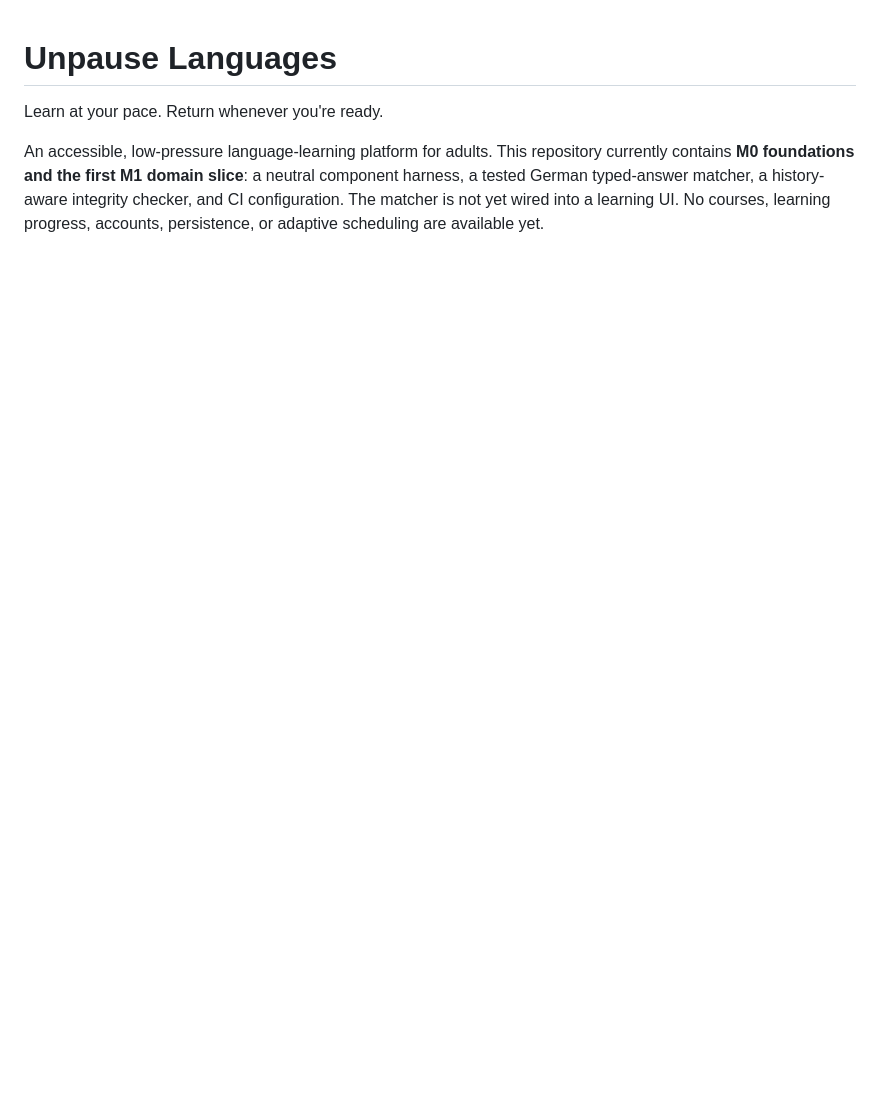
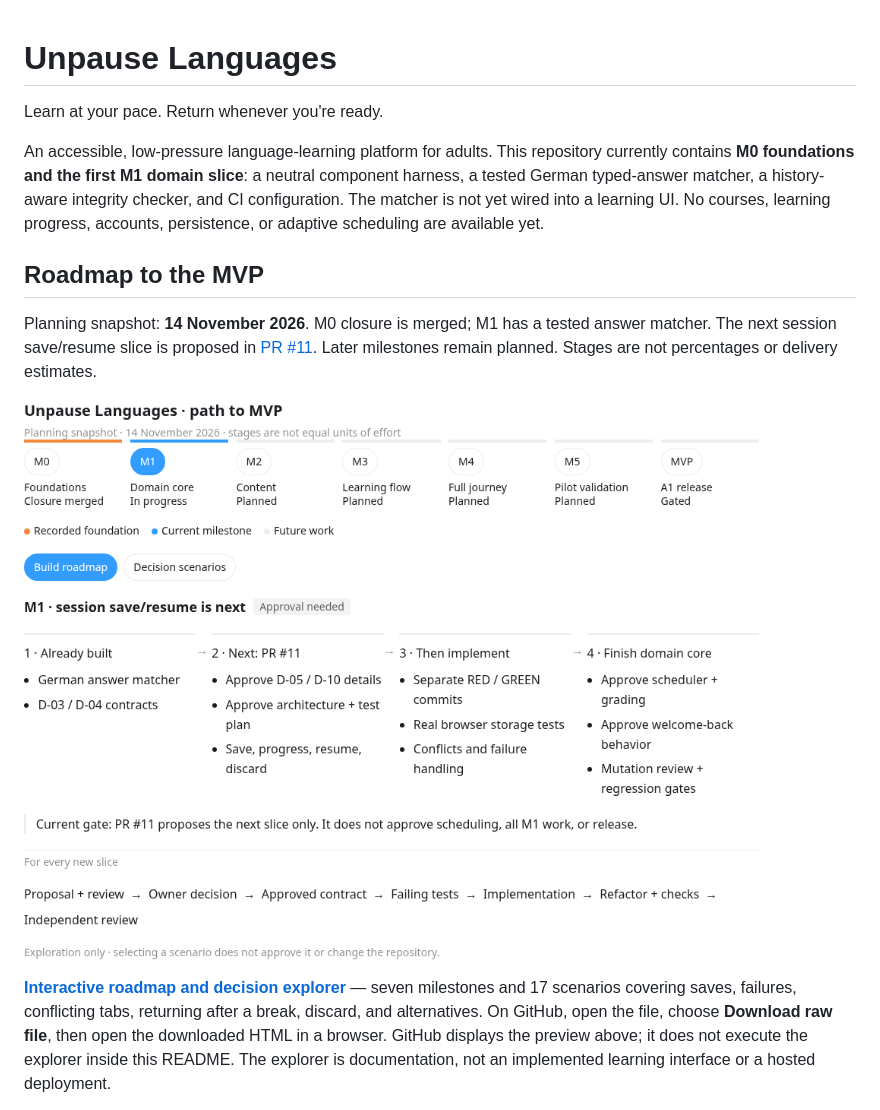
Before and after one commit to Mahmoud336u/language-app, a Markdown page: README.md, the part around one of its changes. Drawn GitHub-style; pictures changed too: docs/visualizations/mvp-roadmap-preview.png (added); blank space fills up the shorter version.

Commit message:
docs: add interactive MVP roadmap and README scenarios

```diff
--- a/README.md
+++ b/README.md
@@ -7,3 +7,20 @@ currently contains **M0 foundations and the first M1 domain slice**: a neutral
 component harness, a tested German typed-answer matcher, a history-aware integrity
 checker, and CI configuration. The matcher is not yet wired into a learning UI. No courses,
 learning progress, accounts, persistence, or adaptive scheduling are available yet.
+
+## Roadmap to the MVP
+
+Planning snapshot: **14 November 2026**. M0 closure is merged; M1 has a tested
+answer matcher. The next session save/resume slice is proposed in
+[PR #11](https://github.com/Mahmoud336u/language-app/pull/11). Later milestones
+remain planned. Stages are not percentages or delivery estimates.
+
+![Unpause Languages roadmap: M0 foundations merged; M1 domain core in progress; M2 content, M3 learning flow, M4 full journey, M5 pilot validation, and the A1 MVP release remain ahead. The selected M1 panel shows approval of the session contract before implementation.](docs/visualizations/mvp-roadmap-preview.png)
+
+**[Interactive roadmap and decision explorer](docs/visualizations/mvp-roadmap.html)**
+— seven milestones and 17 scenarios covering saves, failures, conflicting tabs,
+returning after a break, discard, and alternatives. On GitHub, open the file,
+choose **Download raw file**, then open the downloaded HTML in a browser.
+GitHub displays the preview above; it does not execute the explorer inside this README.
+The explorer is documentation, not an implemented learning interface or a hosted deployment.
+
```
Also changed, not shown: other parts of README.md (+62 -0 lines), docs/visualizations/README.md (added, +47 -0 lines), 2 other files.
